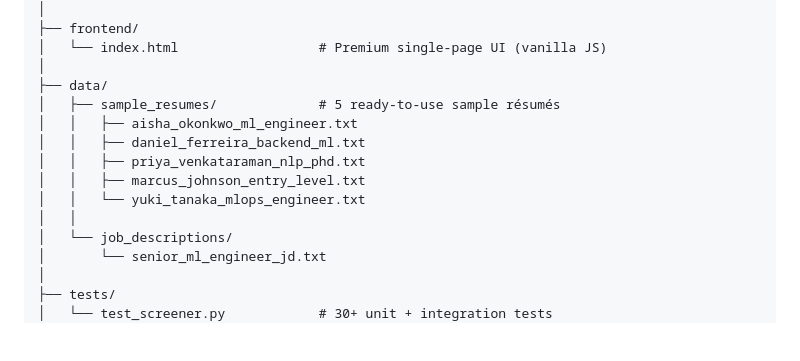
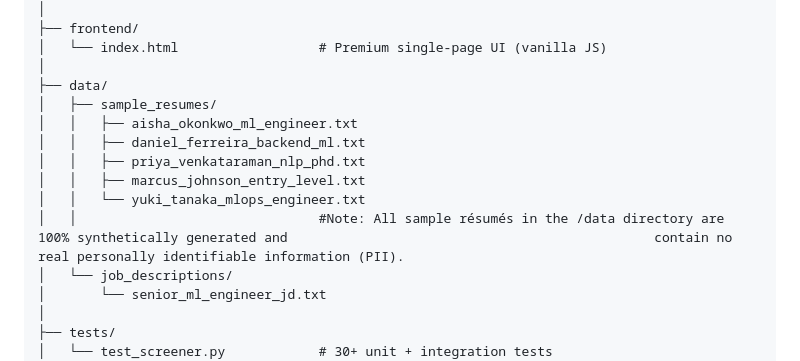
Before and after one commit to shalombebx/smart-resume-screener, a Markdown page: README.md, the part around the change. Drawn GitHub-style; blank space fills up the shorter version.

```diff
--- a/README.md
+++ b/README.md
@@ -141,13 +141,13 @@ smart-resume-screener/
 │   └── index.html                  # Premium single-page UI (vanilla JS)
 │
 ├── data/
-│   ├── sample_resumes/             # 5 ready-to-use sample résumés
+│   ├── sample_resumes/
 │   │   ├── aisha_okonkwo_ml_engineer.txt
 │   │   ├── daniel_ferreira_backend_ml.txt
 │   │   ├── priya_venkataraman_nlp_phd.txt
 │   │   ├── marcus_johnson_entry_level.txt
 │   │   └── yuki_tanaka_mlops_engineer.txt
-│   │
+│   │                               #Note: All sample résumés in the /data directory are 100% synthetically generated and                                               contain no real personally identifiable information (PII).
 │   └── job_descriptions/
 │       └── senior_ml_engineer_jd.txt
 │
```
